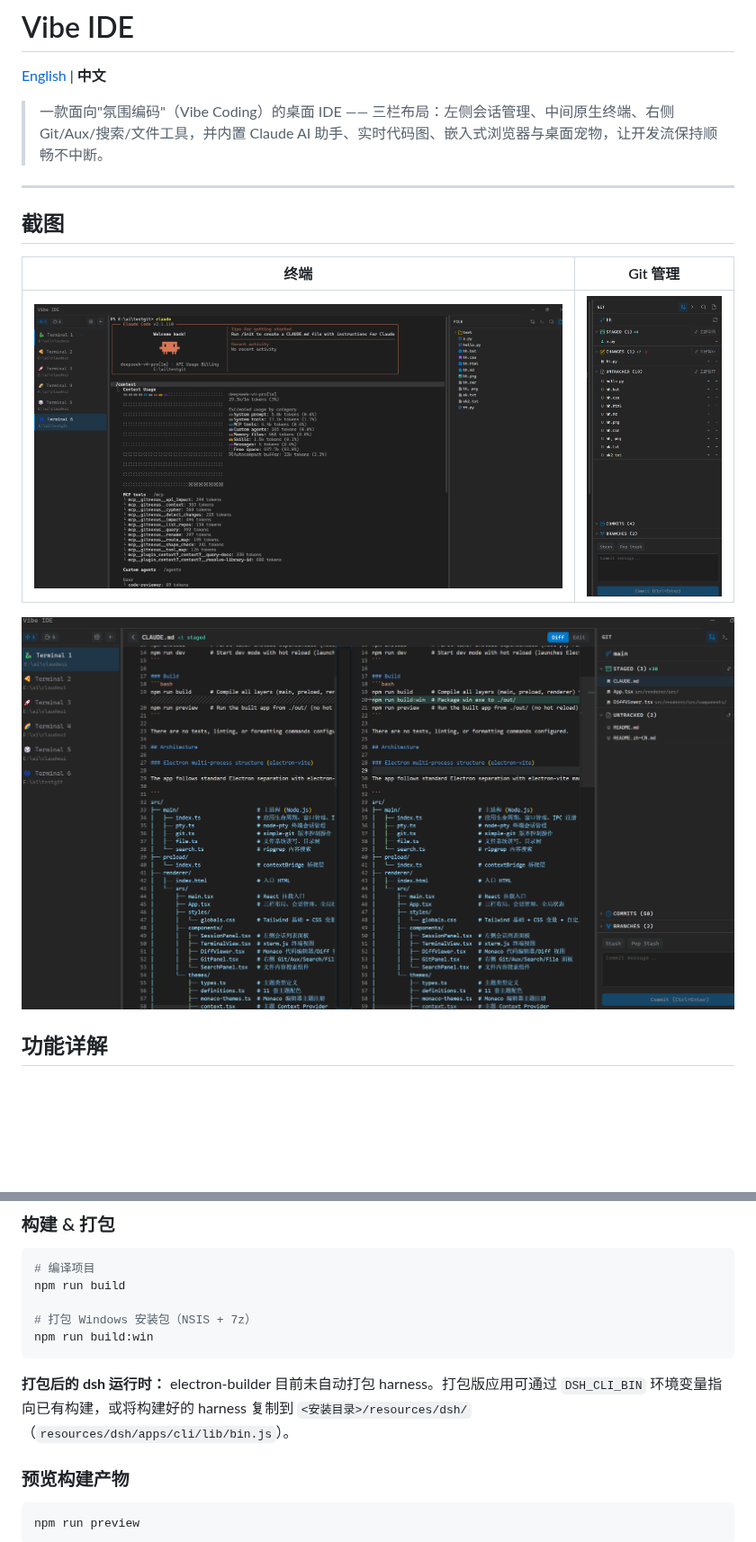
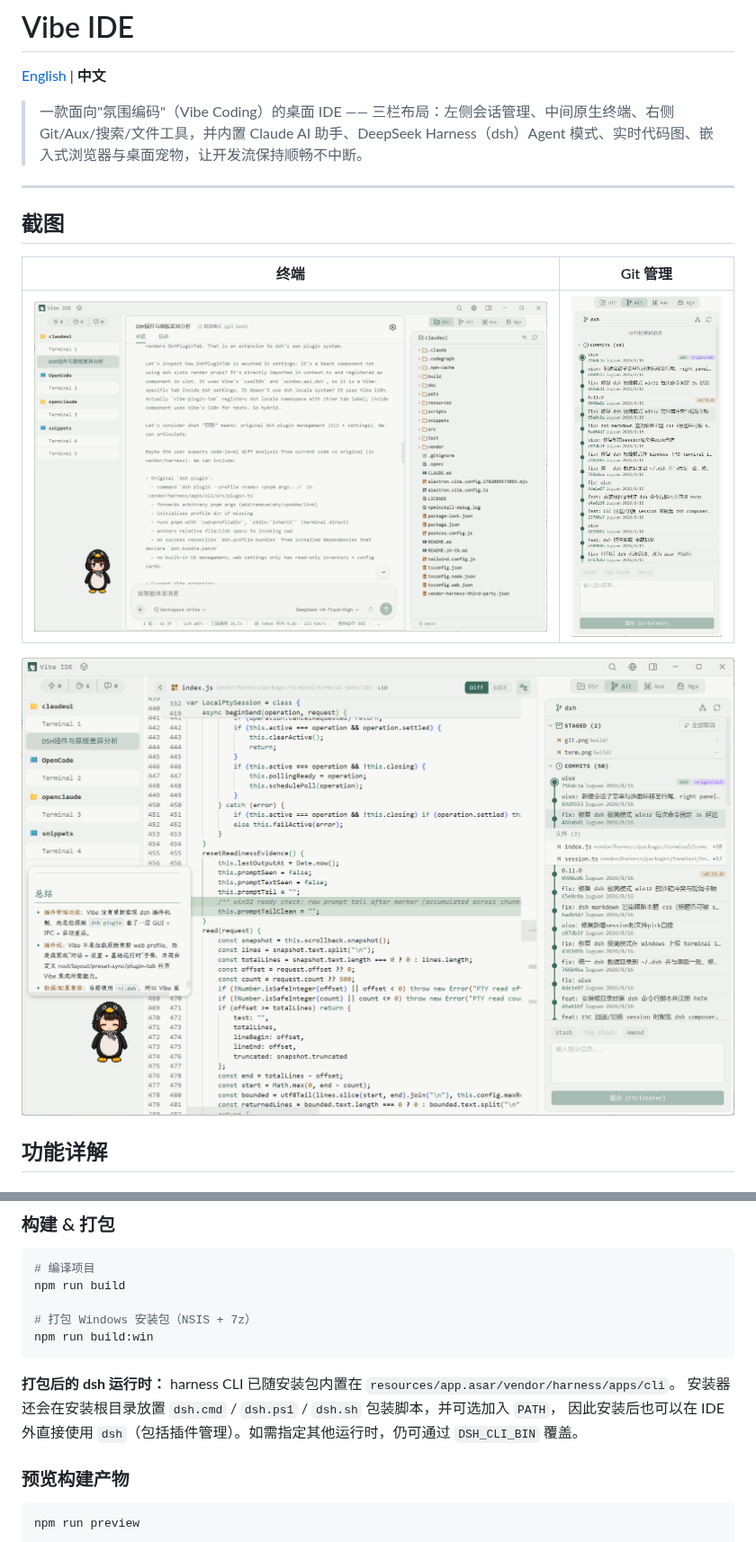
Before and after one commit to luguan1998/vibe-ide, a Markdown page: README.zh-CN.md, 2 parts joined by grey strips. Shown at 90% size. Drawn GitHub-style; pictures changed too: build/diff.png, build/git.png, build/term.png; blank space fills up the shorter version.

````diff
--- a/README.zh-CN.md
+++ b/README.zh-CN.md
@@ -2,7 +2,7 @@
 
 [English](README.md) | **中文**
 
-> 一款面向"氛围编码"（Vibe Coding）的桌面 IDE —— 三栏布局：左侧会话管理、中间原生终端、右侧 Git/Aux/搜索/文件工具，并内置 Claude AI 助手、实时代码图、嵌入式浏览器与桌面宠物，让开发流保持顺畅不中断。
+> 一款面向"氛围编码"（Vibe Coding）的桌面 IDE —— 三栏布局：左侧会话管理、中间原生终端、右侧 Git/Aux/搜索/文件工具，并内置 Claude AI 助手、DeepSeek Harness（dsh）Agent 模式、实时代码图、嵌入式浏览器与桌面宠物，让开发流保持顺畅不中断。
 
 ---
 
@@ -160,9 +175,9 @@ npm run build
 npm run build:win
 ```
 
-**打包后的 dsh 运行时：** electron-builder 目前未自动打包 harness。打包版应用可通过
-`DSH_CLI_BIN` 环境变量指向已有构建，或将构建好的 harness 复制到
-`<安装目录>/resources/dsh/`（`resources/dsh/apps/cli/lib/bin.js`）。
+**打包后的 dsh 运行时：** harness CLI 已随安装包内置在 `resources/app.asar/vendor/harness/apps/cli`。
+安装器还会在安装根目录放置 `dsh.cmd` / `dsh.ps1` / `dsh.sh` 包装脚本，并可选加入 `PATH`，
+因此安装后也可以在 IDE 外直接使用 `dsh`（包括插件管理）。如需指定其他运行时，仍可通过 `DSH_CLI_BIN` 覆盖。
 
 ### 预览构建产物
 
````
Also changed, not shown: other parts of README.zh-CN.md (+46 -22 lines), README.md (+51 -28 lines).
